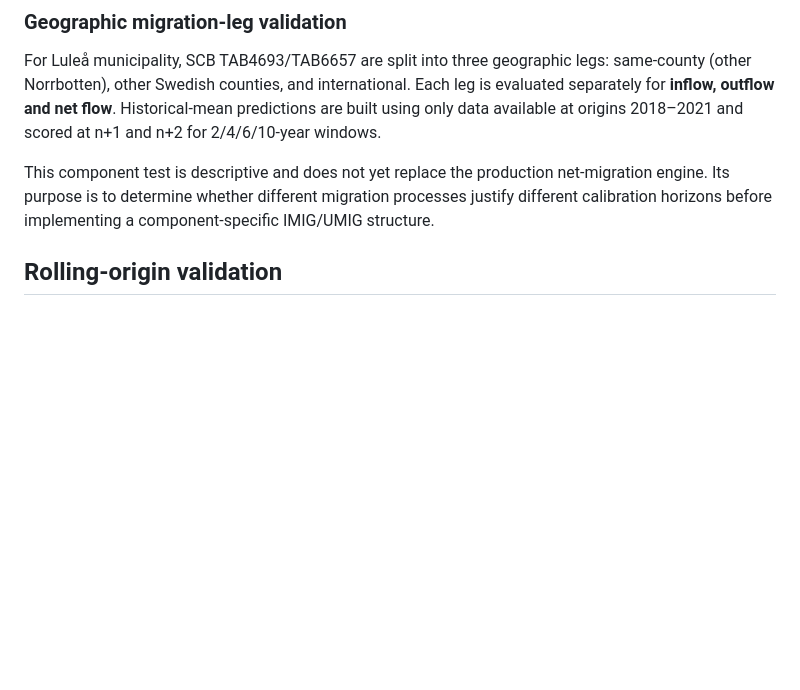
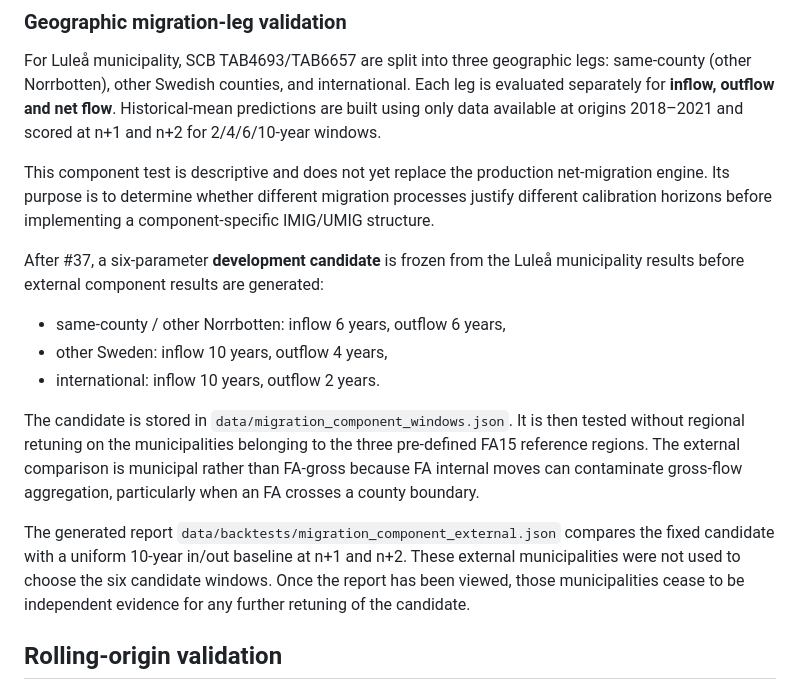
Before and after one commit to Lulea-statistik/Lulea-befolkningsprognos-raps, a Markdown page: docs/VALIDATION.md, the part around the change. Drawn GitHub-style; blank space fills up the shorter version.

Commit message:
Document locked external migration-component validation

```diff
--- a/docs/VALIDATION.md
+++ b/docs/VALIDATION.md
@@ -114,6 +114,16 @@ For Luleå municipality, SCB TAB4693/TAB6657 are split into three geographic leg
 
 This component test is descriptive and does not yet replace the production net-migration engine. Its purpose is to determine whether different migration processes justify different calibration horizons before implementing a component-specific IMIG/UMIG structure.
 
+After #37, a six-parameter **development candidate** is frozen from the Luleå municipality results before external component results are generated:
+
+- same-county / other Norrbotten: inflow 6 years, outflow 6 years,
+- other Sweden: inflow 10 years, outflow 4 years,
+- international: inflow 10 years, outflow 2 years.
+
+The candidate is stored in `data/migration_component_windows.json`. It is then tested without regional retuning on the municipalities belonging to the three pre-defined FA15 reference regions. The external comparison is municipal rather than FA-gross because FA internal moves can contaminate gross-flow aggregation, particularly when an FA crosses a county boundary.
+
+The generated report `data/backtests/migration_component_external.json` compares the fixed candidate with a uniform 10-year in/out baseline at n+1 and n+2. These external municipalities were not used to choose the six candidate windows. Once the report has been viewed, those municipalities cease to be independent evidence for any further retuning of the candidate.
+
 ## Rolling-origin validation
 
 A second validation layer uses four historical forecast origins: **2018, 2019, 2020 and 2021**. For each origin:
```
